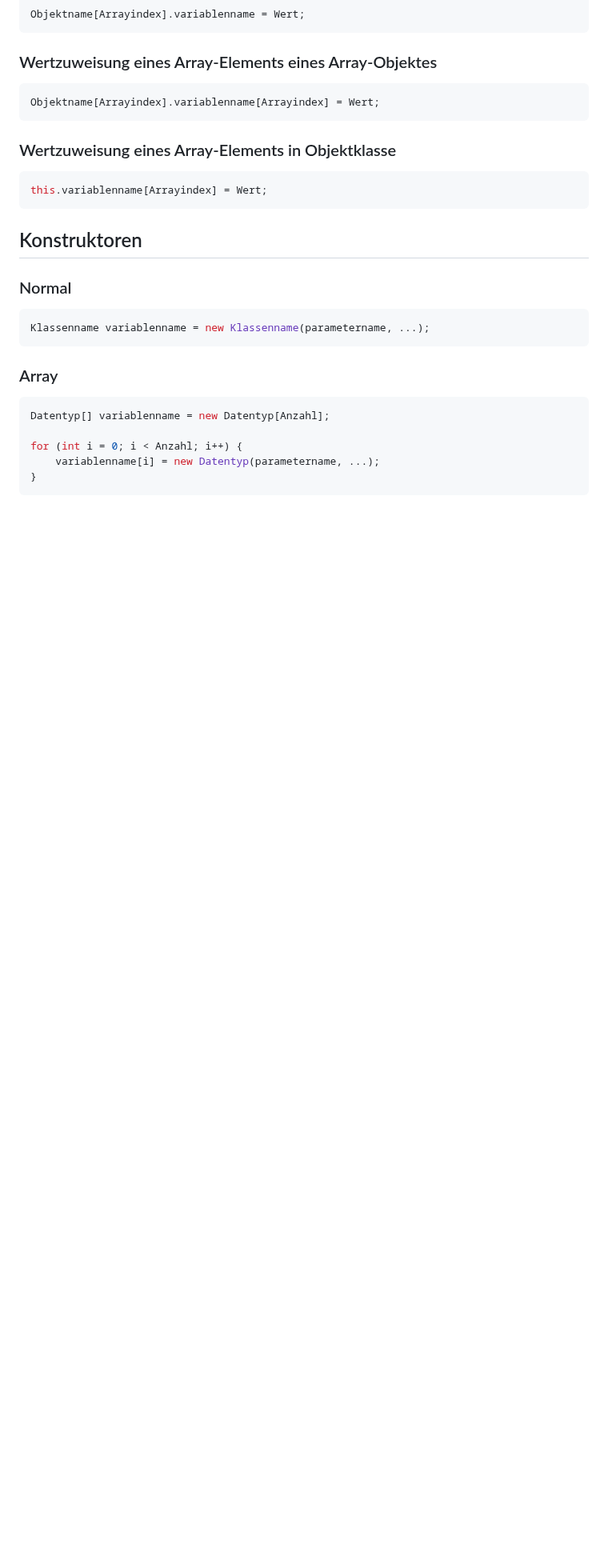
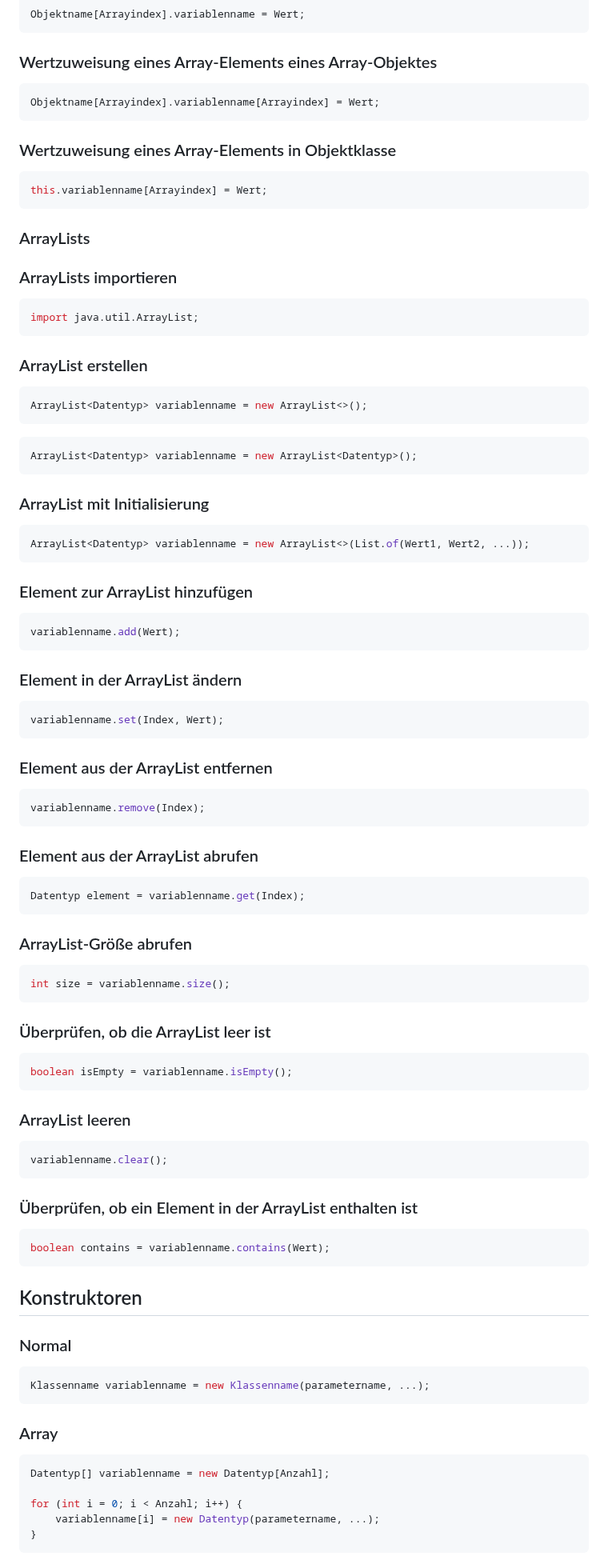
Before and after one commit to comboomPunkTsucht/OSZ_ITA12_Doc, a Markdown page: PAS/JAVAGrundlagen.md, the part around one of its changes. Shown at 80% size. Rendered like a GitHub page; blank space fills up the shorter version.

````diff
--- a/PAS/JAVAGrundlagen.md
+++ b/PAS/JAVAGrundlagen.md
@@ -191,6 +196,75 @@ Objektname[Arrayindex].variablenname[Arrayindex] = Wert;
 ```java #
 this.variablenname[Arrayindex] = Wert;
 ```
+### ArrayLists
+
+### ArrayLists importieren
+
+```java
+import java.util.ArrayList;
+```
+
+### ArrayList erstellen
+
+```java
+ArrayList<Datentyp> variablenname = new ArrayList<>();
+```
+```java
+ArrayList<Datentyp> variablenname = new ArrayList<Datentyp>();
+```
+### ArrayList mit Initialisierung
+
+```java
+ArrayList<Datentyp> variablenname = new ArrayList<>(List.of(Wert1, Wert2, ...));
+```
+
+### Element zur ArrayList hinzufügen
+
+```java
+variablenname.add(Wert);
+```
+
+### Element in der ArrayList ändern
+
+```java
+variablenname.set(Index, Wert);
+```
+
+### Element aus der ArrayList entfernen
+
+```java
+variablenname.remove(Index);
+```
+### Element aus der ArrayList abrufen
+
+```java
+Datentyp element = variablenname.get(Index);
+```
+
+### ArrayList-Größe abrufen
+
+```java
+int size = variablenname.size();
+```
+
+### Überprüfen, ob die ArrayList leer ist
+
+```java
+boolean isEmpty = variablenname.isEmpty();
+```
+
+### ArrayList leeren
+
+```java
+variablenname.clear();
+```
+
+### Überprüfen, ob ein Element in der ArrayList enthalten ist
+
+```java
+boolean contains = variablenname.contains(Wert);
+```
+
 
 ## Konstruktoren
 
````
Also changed, not shown: other parts of PAS/JAVAGrundlagen.md (+66 -2 lines).
